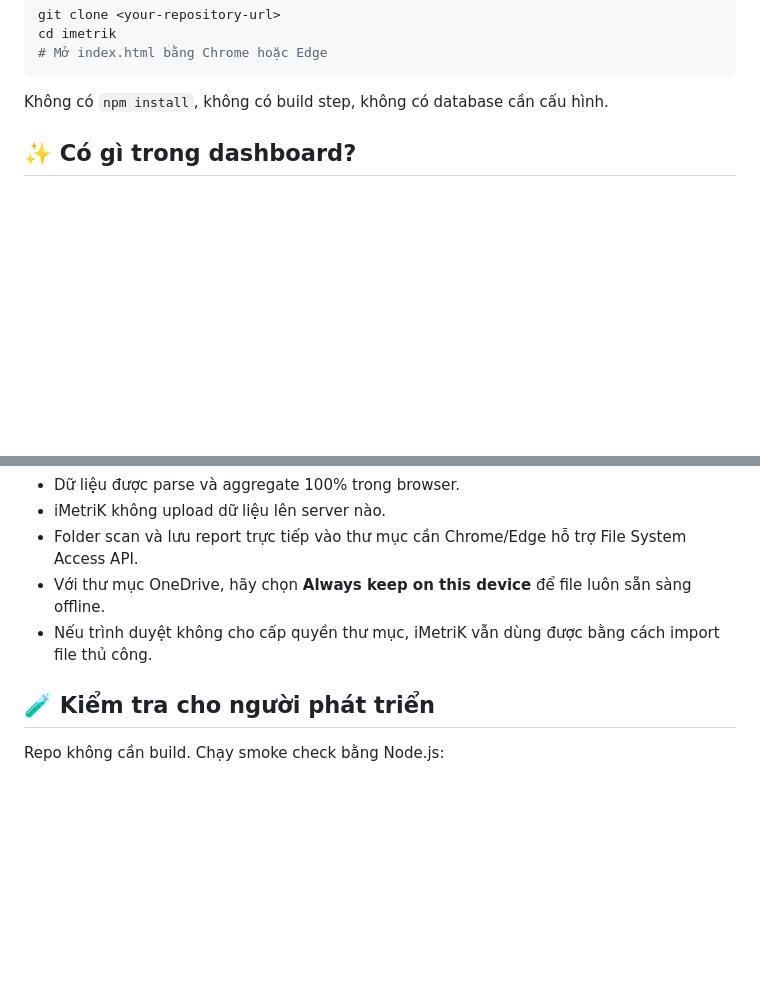
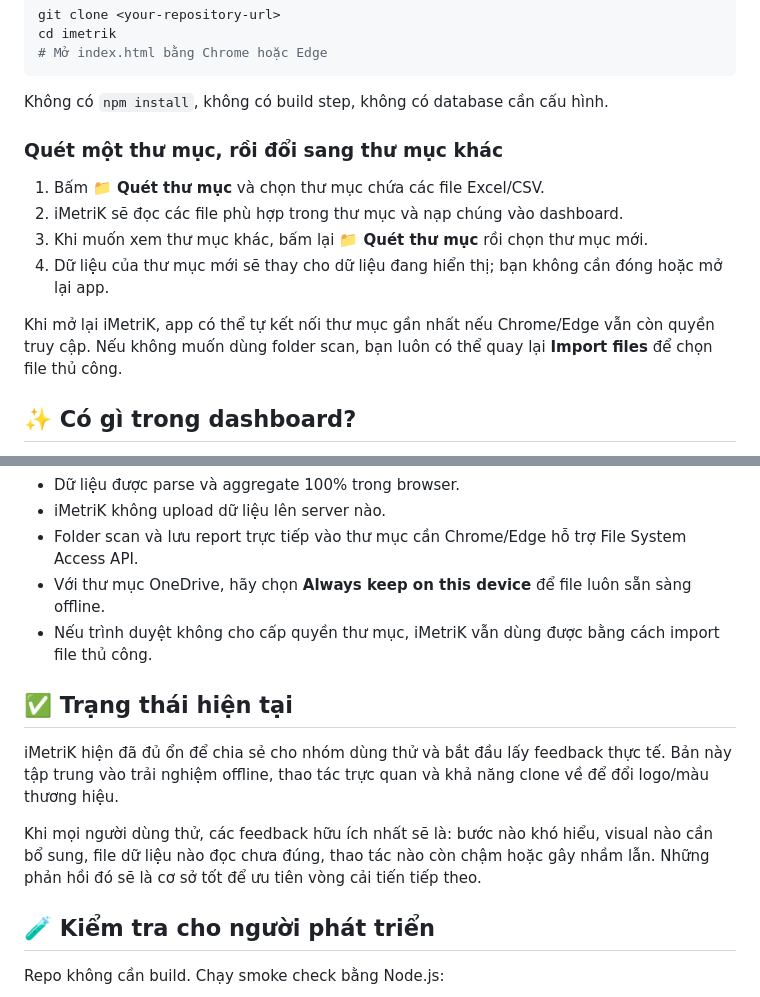
Before and after one commit to toan-chu/imetrik, a Markdown page: README.md, 2 parts joined by grey strips. Rendered like a GitHub page; blank space fills up the shorter version.

Commit message:
docs: explain folder switching and trial status

````diff
--- a/README.md
+++ b/README.md
@@ -26,6 +26,15 @@ cd imetrik
 ```
 
 Không có `npm install`, không có build step, không có database cần cấu hình.
+
+### Quét một thư mục, rồi đổi sang thư mục khác
+
+1. Bấm **📁 Quét thư mục** và chọn thư mục chứa các file Excel/CSV.
+2. iMetriK sẽ đọc các file phù hợp trong thư mục và nạp chúng vào dashboard.
+3. Khi muốn xem thư mục khác, bấm lại **📁 Quét thư mục** rồi chọn thư mục mới.
+4. Dữ liệu của thư mục mới sẽ thay cho dữ liệu đang hiển thị; bạn không cần đóng hoặc mở lại app.
+
+Khi mở lại iMetriK, app có thể tự kết nối thư mục gần nhất nếu Chrome/Edge vẫn còn quyền truy cập. Nếu không muốn dùng folder scan, bạn luôn có thể quay lại **Import files** để chọn file thủ công.
 
 ## ✨ Có gì trong dashboard?
 
@@ -98,6 +107,12 @@ tests/                     Smoke checks cho repo
 - Với thư mục OneDrive, hãy chọn **Always keep on this device** để file luôn sẵn sàng offline.
 - Nếu trình duyệt không cho cấp quyền thư mục, iMetriK vẫn dùng được bằng cách import file thủ công.
 
+## ✅ Trạng thái hiện tại
+
+iMetriK hiện đã đủ ổn để chia sẻ cho nhóm dùng thử và bắt đầu lấy feedback thực tế. Bản này tập trung vào trải nghiệm offline, thao tác trực quan và khả năng clone về để đổi logo/màu thương hiệu.
+
+Khi mọi người dùng thử, các feedback hữu ích nhất sẽ là: bước nào khó hiểu, visual nào cần bổ sung, file dữ liệu nào đọc chưa đúng, thao tác nào còn chậm hoặc gây nhầm lẫn. Những phản hồi đó sẽ là cơ sở tốt để ưu tiên vòng cải tiến tiếp theo.
+
 ## 🧪 Kiểm tra cho người phát triển
 
 Repo không cần build. Chạy smoke check bằng Node.js:
````
